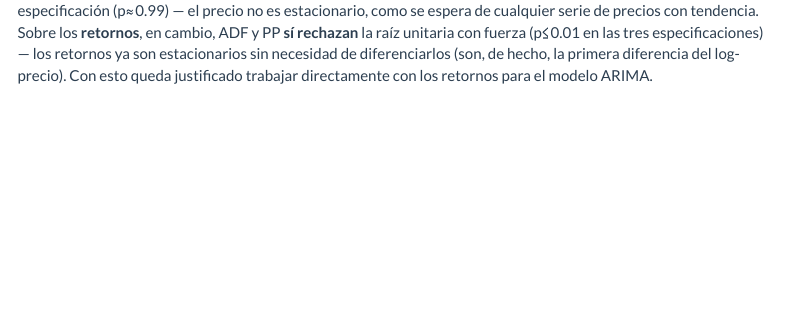
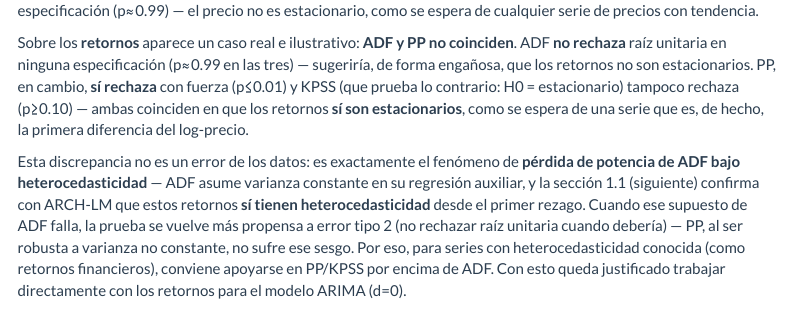
Before and after one commit to andreslondonopar-ux/riesgos-financieros, an R Markdown document (arch-garch/Estimacion ARCH y GARCH.Rmd): the page in a window 1100 px wide, from 1720 px down. Rendered offline with R 4.5, knitr and Pandoc, with nearby package versions; some code elsewhere in the file could not run offline; menus at the side of the page are left out.

Commit message:
Corrige interpretación de ADF/PP en retornos (ARCH-GARCH): coincide con el output real
El texto decía que ADF y PP rechazaban raíz unitaria en los retornos, pero
el output real de R muestra ADF sin rechazar (p=0.99) mientras PP/KPSS sí
confirman estacionariedad. Es justo el fenómeno de pérdida de potencia de
ADF bajo heterocedasticidad visto en clase (22/09) — reescrito para
explicarlo como tal en vez de dejar una afirmación que contradice el
propio resultado mostrado.

Co-Authored-By: Claude Sonnet 5 <noreply@anthropic.com>

```diff
--- a/arch-garch/Estimacion ARCH y GARCH.Rmd
+++ b/arch-garch/Estimacion ARCH y GARCH.Rmd
@@ -69,11 +69,28 @@ retornos %>% aTSA::kpss.test()
 **Interpretación**: sobre el **precio** (en niveles), ADF y PP no rechazan
 la hipótesis nula de raíz unitaria en ninguna especificación (p≈0.99) — el
 precio no es estacionario, como se espera de cualquier serie de precios con
-tendencia. Sobre los **retornos**, en cambio, ADF y PP **sí rechazan**
-la raíz unitaria con fuerza (p≤0.01 en las tres especificaciones) — los
-retornos ya son estacionarios sin necesidad de diferenciarlos (son, de
-hecho, la primera diferencia del log-precio). Con esto queda justificado
-trabajar directamente con los retornos para el modelo ARIMA.
+tendencia.
+
+Sobre los **retornos** aparece un caso real e ilustrativo: **ADF y PP no
+coinciden**. ADF **no rechaza** raíz unitaria en ninguna especificación
+(p≈0.99 en las tres) — sugeriría, de forma engañosa, que los retornos no
+son estacionarios. PP, en cambio, **sí rechaza** con fuerza (p≤0.01) y
+KPSS (que prueba lo contrario: H0 = estacionario) tampoco rechaza
+(p≥0.10) — ambas coinciden en que los retornos **sí son estacionarios**,
+como se espera de una serie que es, de hecho, la primera diferencia del
+log-precio.
+
+Esta discrepancia no es un error de los datos: es exactamente el
+fenómeno de **pérdida de potencia de ADF bajo heterocedasticidad** — ADF
+asume varianza constante en su regresión auxiliar, y la sección 1.1
+(siguiente) confirma con ARCH-LM que estos retornos **sí tienen
+heterocedasticidad** desde el primer rezago. Cuando ese supuesto de ADF
+falla, la prueba se vuelve más propensa a error tipo 2 (no rechazar raíz
+unitaria cuando debería) — PP, al ser robusta a varianza no constante,
+no sufre ese sesgo. Por eso, para series con heterocedasticidad conocida
+(como retornos financieros), conviene apoyarse en PP/KPSS por encima de
+ADF. Con esto queda justificado trabajar directamente con los retornos
+para el modelo ARIMA (d=0).
 
 ## 1.1 Heterocedasticidad, antes de ajustar cualquier modelo
 
```
Also changed, not shown: arch-garch/Estimacion ARCH y GARCH.R (+22 -5 lines), arch-garch/index.html.
